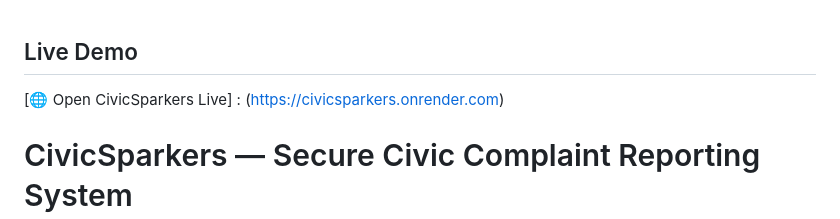
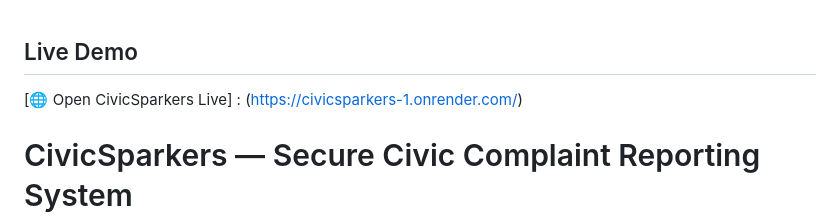
Before and after one commit to Dxxnaah/civicsparkers, a Markdown page: README.md, the part around the change. Drawn GitHub-style.

```diff
--- a/README.md
+++ b/README.md
@@ -1,6 +1,6 @@
 ##  Live Demo
 
-[🌐 Open CivicSparkers Live] : (https://civicsparkers.onrender.com)
+[🌐 Open CivicSparkers Live] : (https://civicsparkers-1.onrender.com/)
 
 # CivicSparkers — Secure Civic Complaint Reporting System
 
```
